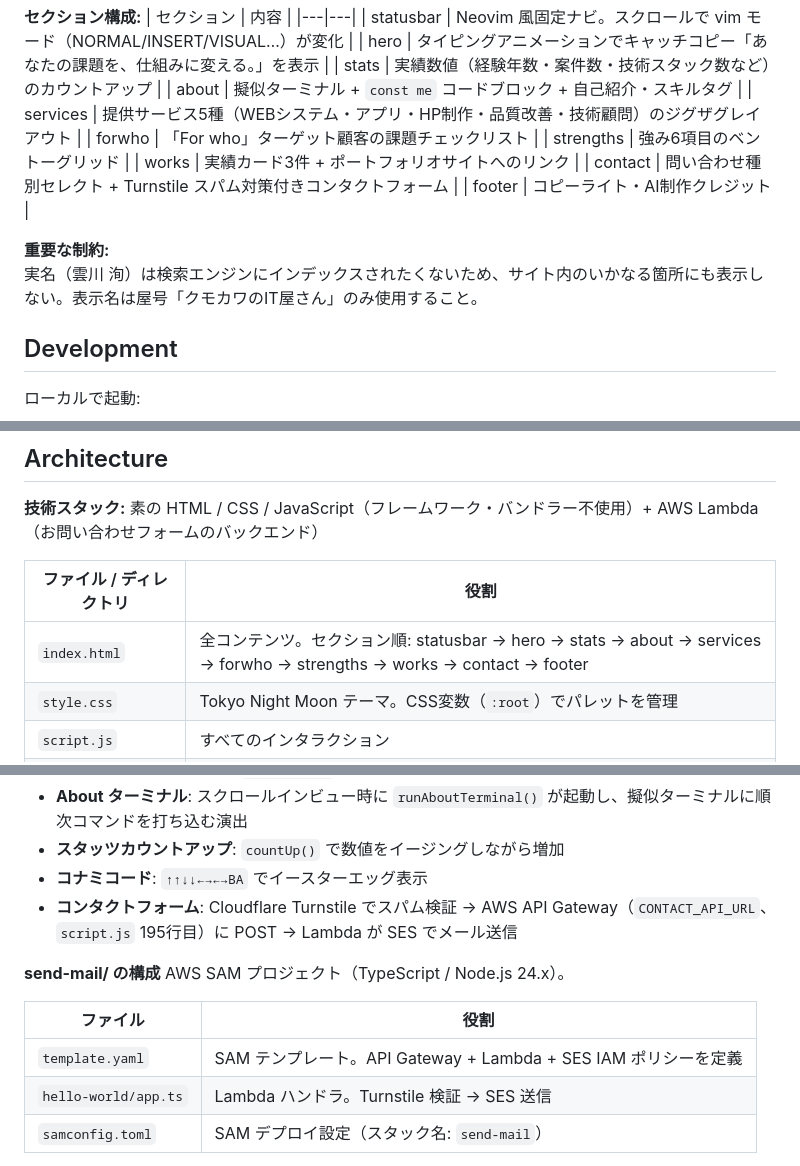
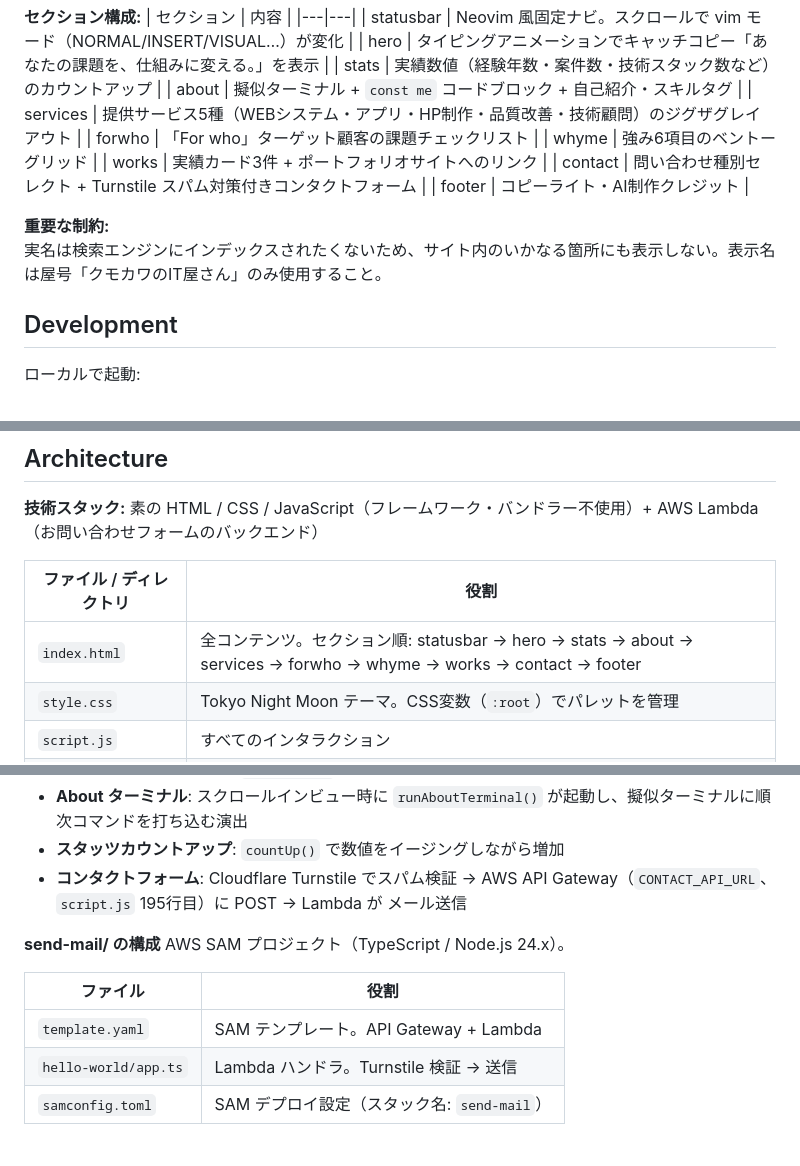
Before and after one commit to hunyao/kumoti, a Markdown page: CLAUDE.md, 3 parts joined by grey strips. Drawn GitHub-style.

```diff
--- a/CLAUDE.md
+++ b/CLAUDE.md
@@ -22,13 +22,13 @@ This file provides guidance to Claude Code (claude.ai/code) when working with co
 | about | 擬似ターミナル + `const me` コードブロック + 自己紹介・スキルタグ |
 | services | 提供サービス5種（WEBシステム・アプリ・HP制作・品質改善・技術顧問）のジグザグレイアウト |
 | forwho | 「For who」ターゲット顧客の課題チェックリスト |
-| strengths | 強み6項目のベントーグリッド |
+| whyme | 強み6項目のベントーグリッド |
 | works | 実績カード3件 + ポートフォリオサイトへのリンク |
 | contact | 問い合わせ種別セレクト + Turnstile スパム対策付きコンタクトフォーム |
 | footer | コピーライト・AI制作クレジット |
 
 **重要な制約:**
-実名（雲川 洵）は検索エンジンにインデックスされたくないため、サイト内のいかなる箇所にも表示しない。表示名は屋号「クモカワのIT屋さん」のみ使用すること。
+実名は検索エンジンにインデックスされたくないため、サイト内のいかなる箇所にも表示しない。表示名は屋号「クモカワのIT屋さん」のみ使用すること。
 
 ## Development
 
@@ -45,7 +45,7 @@ npx http-server . -p 8080 -c-1
 
 | ファイル / ディレクトリ | 役割 |
 |---|---|
-| `index.html` | 全コンテンツ。セクション順: statusbar → hero → stats → about → services → forwho → strengths → works → contact → footer |
+| `index.html` | 全コンテンツ。セクション順: statusbar → hero → stats → about → services → forwho → whyme → works → contact → footer |
 | `style.css` | Tokyo Night Moon テーマ。CSS変数（`:root`）でパレットを管理 |
 | `script.js` | すべてのインタラクション |
 | `send-mail/` | お問い合わせフォームのバックエンド（AWS SAM プロジェクト） |
@@ -58,16 +58,15 @@ npx http-server . -p 8080 -c-1
 - **ヒーローアニメーション**: `typeChars()` でキャッチコピーをタイピング演出
 - **About ターミナル**: スクロールインビュー時に `runAboutTerminal()` が起動し、擬似ターミナルに順次コマンドを打ち込む演出
 - **スタッツカウントアップ**: `countUp()` で数値をイージングしながら増加
-- **コナミコード**: `↑↑↓↓←→←→BA` でイースターエッグ表示
-- **コンタクトフォーム**: Cloudflare Turnstile でスパム検証 → AWS API Gateway（`CONTACT_API_URL`、`script.js` 195行目）に POST → Lambda が SES でメール送信
+- **コンタクトフォーム**: Cloudflare Turnstile でスパム検証 → AWS API Gateway（`CONTACT_API_URL`、`script.js` 195行目）に POST → Lambda が メール送信
 
 **send-mail/ の構成**
 AWS SAM プロジェクト（TypeScript / Node.js 24.x）。
 
 | ファイル | 役割 |
 |---|---|
-| `template.yaml` | SAM テンプレート。API Gateway + Lambda + SES IAM ポリシーを定義 |
-| `hello-world/app.ts` | Lambda ハンドラ。Turnstile 検証 → SES 送信 |
+| `template.yaml` | SAM テンプレート。API Gateway + Lambda |
+| `hello-world/app.ts` | Lambda ハンドラ。Turnstile 検証 → 送信 |
 | `samconfig.toml` | SAM デプロイ設定（スタック名: `send-mail`） |
 
 環境変数は SAM デプロイ時のパラメータで設定（`TurnstileSecretKey` / `ToEmail` / `FromEmail` / `AllowedOrigin`）。
```
Also changed, not shown: other parts of CLAUDE.md (+0 -1 lines).
